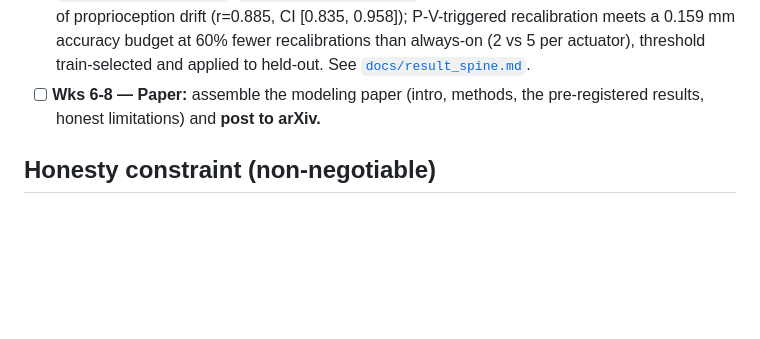
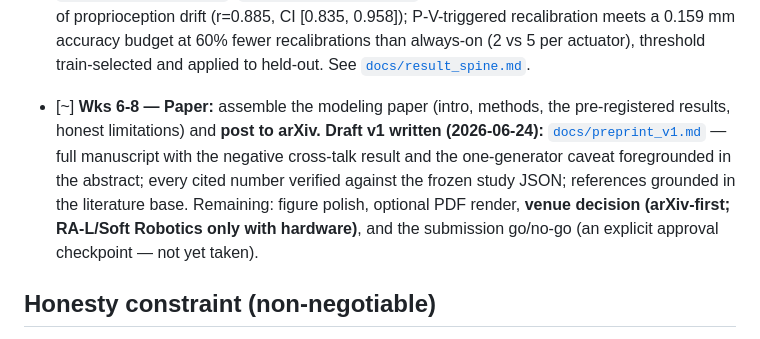
Before and after one commit to 500ft/P-V-Fatigue-Manifold-Proprioception, a Markdown page: ROADMAP.md, the part around the change. Drawn GitHub-style; blank space fills up the shorter version.

```diff
--- a/ROADMAP.md
+++ b/ROADMAP.md
@@ -61,8 +61,14 @@ for both grad school and industry is the written, public artifact.
       P-V-triggered recalibration meets a 0.159 mm accuracy budget at 60% fewer recalibrations
       than always-on (2 vs 5 per actuator), threshold train-selected and applied to held-out.
       See [`docs/result_spine.md`](docs/result_spine.md).
-- [ ] **Wks 6-8 — Paper:** assemble the modeling paper (intro, methods, the
+- [~] **Wks 6-8 — Paper:** assemble the modeling paper (intro, methods, the
       pre-registered results, honest limitations) and **post to arXiv.**
+      **Draft v1 written (2026-06-24):** [`docs/preprint_v1.md`](docs/preprint_v1.md) — full
+      manuscript with the negative cross-talk result and the one-generator caveat foregrounded
+      in the abstract; every cited number verified against the frozen study JSON; references
+      grounded in the literature base. Remaining: figure polish, optional PDF render, **venue
+      decision (arXiv-first; RA-L/Soft Robotics only with hardware)**, and the
+      submission go/no-go (an explicit approval checkpoint — not yet taken).
 
 ## Honesty constraint (non-negotiable)
 
```
Also changed, not shown: docs/preprint_v1.md (added, +304 -0 lines).
